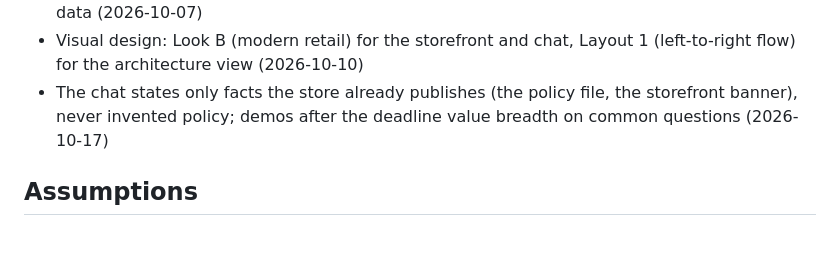
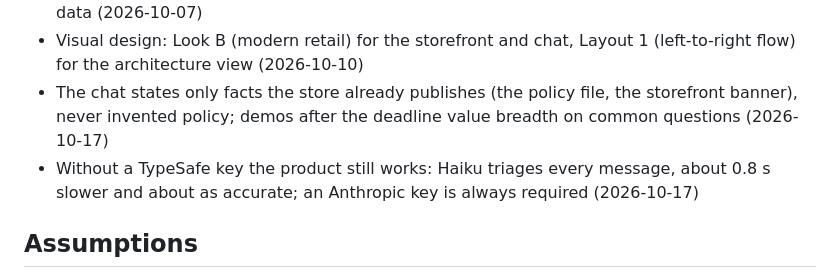
Before and after one commit to gadianton/bookly-helper, a Markdown page: PRODUCT.md, the part around the change. Rendered like a GitHub page; blank space fills up the shorter version.

Commit message:
Notes from jev-outage-toggle (#25)
The interview's notes for jev-outage-toggle.

```diff
--- a/PRODUCT.md
+++ b/PRODUCT.md
@@ -20,6 +20,7 @@
 - Jev (TypeSafe docs): independent questions over the same state go in one request and are answered side by side; yes/no answers carry no separate confidence (distance from 0.5 serves); set confidence cutoffs per action risk, starting near 0.5, and tune them on your own data (2026-10-07)
 - Visual design: Look B (modern retail) for the storefront and chat, Layout 1 (left-to-right flow) for the architecture view (2026-10-10)
 - The chat states only facts the store already publishes (the policy file, the storefront banner), never invented policy; demos after the deadline value breadth on common questions (2026-10-17)
+- Without a TypeSafe key the product still works: Haiku triages every message, about 0.8 s slower and about as accurate; an Anthropic key is always required (2026-10-17)
 ## Assumptions
 - Ecommerce support costs: a human-handled ticket about $2.70-5.60 (live chat $10-16), an AI resolution about $0.50-2; realistic net saving 20-35% in year one; where-is-my-order is 30-40% of volume — mostly vendor sources, check against Gartner before quoting (2026-10-07)
 - Main risks of handing ecommerce support to AI: made-up policies or amounts creating refund liability, about 9% of retail returns fraudulent, order lookups leaking across customers, and distrust (87% say access to a person is essential) — vendor and Gartner sources (2026-10-07)
```
